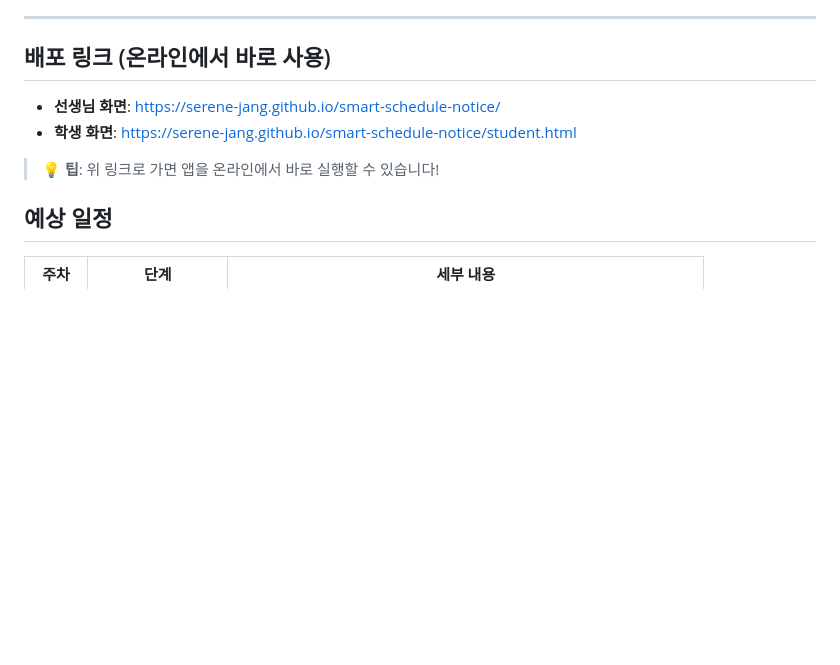
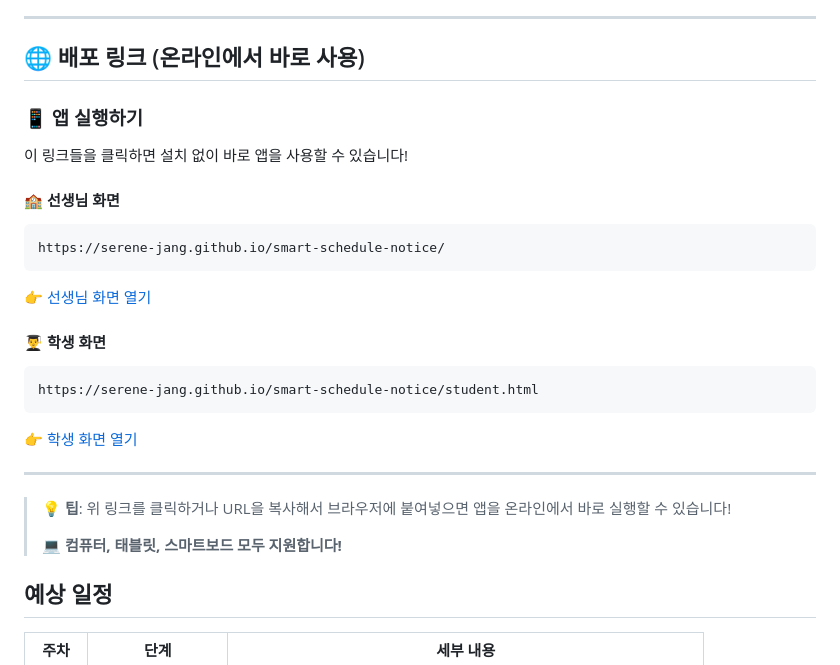
Before and after one commit to serene-jang/smart-schedule-notice, a Markdown page: readme.md, the part around the change. Drawn GitHub-style; blank space fills up the shorter version.

Commit message:
Update: 배포 링크를 명확하게 강조

````diff
--- a/readme.md
+++ b/readme.md
@@ -197,11 +197,28 @@
 
 ---
 
-## 배포 링크 (온라인에서 바로 사용)
-- **선생님 화면**: https://serene-jang.github.io/smart-schedule-notice/
-- **학생 화면**: https://serene-jang.github.io/smart-schedule-notice/student.html
+## 🌐 배포 링크 (온라인에서 바로 사용)
 
-> 💡 **팁**: 위 링크로 가면 앱을 온라인에서 바로 실행할 수 있습니다!
+### 📱 앱 실행하기
+이 링크들을 클릭하면 설치 없이 바로 앱을 사용할 수 있습니다!
+
+#### 🏫 선생님 화면
+```
+https://serene-jang.github.io/smart-schedule-notice/
+```
+👉 [선생님 화면 열기](https://serene-jang.github.io/smart-schedule-notice/)
+
+#### 👨‍🎓 학생 화면
+```
+https://serene-jang.github.io/smart-schedule-notice/student.html
+```
+👉 [학생 화면 열기](https://serene-jang.github.io/smart-schedule-notice/student.html)
+
+---
+
+> 💡 **팁**: 위 링크를 클릭하거나 URL을 복사해서 브라우저에 붙여넣으면 앱을 온라인에서 바로 실행할 수 있습니다!
+>
+> 💻 **컴퓨터, 태블릿, 스마트보드 모두 지원합니다!**
 
 ## 예상 일정
 | 주차 | 단계 | 세부 내용 |
````
